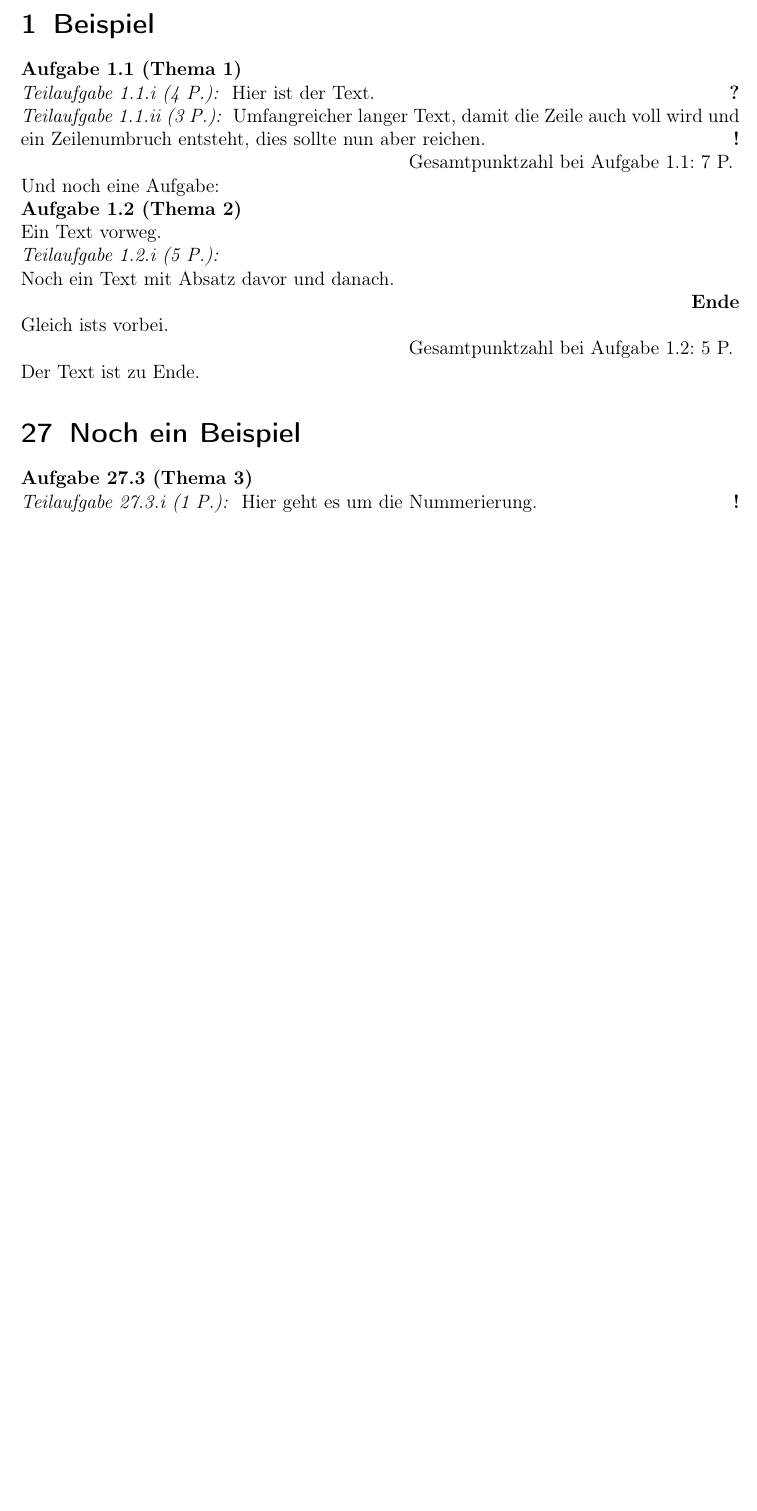
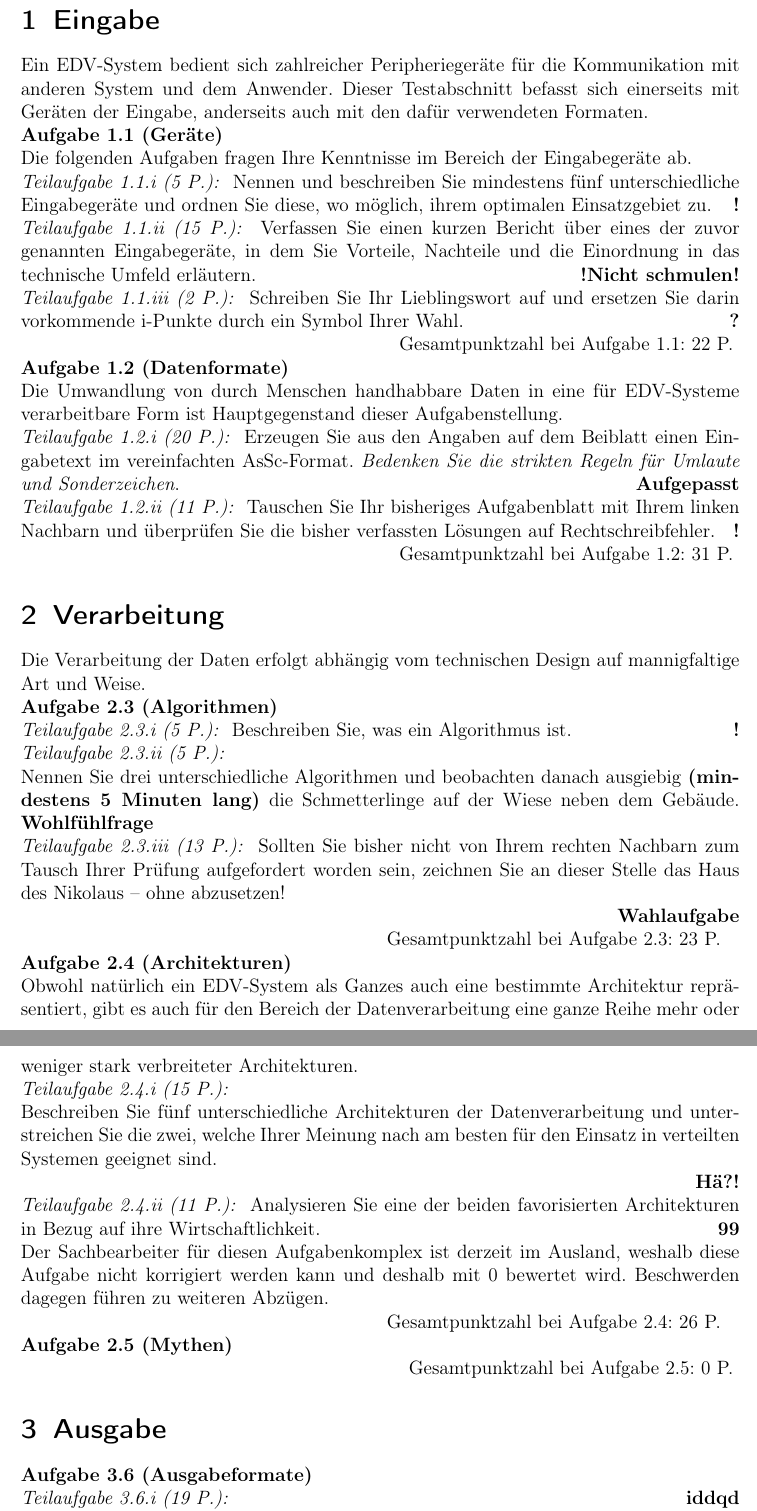
Before and after one commit to codekenyon/Latexkurs, a LaTeX document (Blatt_06/abgabe_081_102_aufg_06.tex): part of the page before the commit and two parts of pages 1 and 2 of 2 after it, the two joined at a grey line, cut at the place of the change, the shorter picture padded with empty space. Compiled offline with pdfLaTeX.

Commit message:
Blatt 6: Mehr Inhalt

```diff
--- a/Blatt_06/abgabe_081_102_aufg_06.tex
+++ b/Blatt_06/abgabe_081_102_aufg_06.tex
@@ -49,36 +49,85 @@
 
 \begin{document}
 
-\section{Beispiel}
-\begin{Aufgabe}{Thema 1}
-  \begin{Teilaufg}[?]{4}
-    Hier ist der Text.
+\section{Eingabe}
+Ein EDV-System bedient sich zahlreicher Peripheriegeräte für die Kommunikation
+mit anderen System und dem Anwender. Dieser Testabschnitt befasst sich einerseits
+mit Geräten der Eingabe, anderseits auch mit den dafür verwendeten Formaten.
+\begin{Aufgabe}{Geräte}
+  Die folgenden Aufgaben fragen Ihre Kenntnisse im Bereich der Eingabegeräte ab.
+  \begin{Teilaufg}{5}
+    Nennen und beschreiben Sie mindestens fünf unterschiedliche Eingabegeräte und
+    ordnen Sie diese, wo möglich, ihrem optimalen Einsatzgebiet zu.
   \end{Teilaufg}
-  \begin{Teilaufg}{3}
-    Umfangreicher langer Text, damit die Zeile auch voll wird und ein
-    Zeilenumbruch entsteht, dies sollte nun aber reichen.
+  \begin{Teilaufg}[!Nicht schmulen!]{15}
+    Verfassen Sie einen kurzen Bericht über eines der zuvor genannten Eingabegeräte,
+    in dem Sie Vorteile, Nachteile und die Einordnung in das technische Umfeld
+    erläutern.
+  \end{Teilaufg}
+  \begin{Teilaufg}[?]{2}
+    Schreiben Sie Ihr Lieblingswort auf und ersetzen Sie darin vorkommende i-Punkte
+    durch ein Symbol Ihrer Wahl.
   \end{Teilaufg}
 \end{Aufgabe}
 
-Und noch eine Aufgabe:
-\begin{Aufgabe}{Thema 2}
-  Ein Text vorweg.
-  \begin{Teilaufg}[Ende]{5}
+\begin{Aufgabe}{Datenformate}
+  Die Umwandlung von durch Menschen handhabbare Daten in eine für EDV-Systeme
+  verarbeitbare Form ist Hauptgegenstand dieser Aufgabenstellung.
+  \begin{Teilaufg}[Aufgepasst]{20}
+    Erzeugen Sie aus den Angaben auf dem Beiblatt einen Eingabetext im vereinfachten
+    AsSc-Format. \emph{Bedenken Sie die strikten Regeln für Umlaute und Sonderzeichen}.
+  \end{Teilaufg}
+  \begin{Teilaufg}{11}
+    Tauschen Sie Ihr bisheriges Aufgabenblatt mit Ihrem linken Nachbarn und überprüfen
+    Sie die bisher verfassten Lösungen auf Rechtschreibfehler.
+  \end{Teilaufg}
+\end{Aufgabe}
 
-    Noch ein Text mit Absatz davor und danach.
+\section{Verarbeitung}
+Die Verarbeitung der Daten erfolgt abhängig vom technischen Design auf mannigfaltige
+Art und Weise.
+\begin{Aufgabe}{Algorithmen}
+  \begin{Teilaufg}{5}
+    Beschreiben Sie, was ein Algorithmus ist.
+  \end{Teilaufg}
+  \begin{Teilaufg}[Wohlfühlfrage]{5}
+
+    Nennen Sie drei unterschiedliche Algorithmen und beobachten danach ausgiebig
+    \textbf{(mindestens 5 Minuten lang)} die Schmetterlinge auf der Wiese neben
+    dem Gebäude.
+  \end{Teilaufg}
+  \begin{Teilaufg}[Wahlaufgabe]{13}
+    Sollten Sie bisher nicht von Ihrem rechten Nachbarn zum Tausch Ihrer Prüfung
+    aufgefordert worden sein, zeichnen Sie an dieser Stelle das Haus des Nikolaus
+    -- ohne abzusetzen!
 
   \end{Teilaufg}
-  Gleich ists vorbei.
+\end{Aufgabe}
+\begin{Aufgabe}{Architekturen}
+  Obwohl natürlich ein EDV-System als Ganzes auch eine bestimmte Architektur
+  repräsentiert, gibt es auch für den Bereich der Datenverarbeitung eine
+  ganze Reihe mehr oder weniger stark verbreiteter Architekturen.
+  \begin{Teilaufg}[Hä?!]{15}
+
+    Beschreiben Sie fünf unterschiedliche Architekturen der Datenverarbeitung
+    und unterstreichen Sie die zwei, welche Ihrer Meinung nach am besten für
+    den Einsatz in verteilten Systemen geeignet sind.
+
+  \end{Teilaufg}
+  \begin{Teilaufg}[99]{11}
+    Analysieren Sie eine der beiden favorisierten Architekturen in Bezug auf
+    ihre Wirtschaftlichkeit.
+  \end{Teilaufg}
+  Der Sachbearbeiter für diesen Aufgabenkomplex ist derzeit im Ausland, weshalb diese
+  Aufgabe nicht korrigiert werden kann und deshalb mit 0 bewertet wird. Beschwerden
+  dagegen führen zu weiteren Abzügen.
+\end{Aufgabe}
+\begin{Aufgabe}{Mythen}
 \end{Aufgabe}
 
-Der Text ist zu Ende.
-
-\setcounter{section}{26}
-\section{Noch ein Beispiel}
-\setcounter{AufgabeNr}{2}
-\begin{Aufgabe}{Thema 3}
-  \begin{Teilaufg}{1}
-    Hier geht es um die Nummerierung.
+\section{Ausgabe}
+\begin{Aufgabe}{Ausgabeformate}
+  \begin{Teilaufg}[iddqd]{19}
   \end{Teilaufg}
 \end{Aufgabe}
 
```
Also changed, not shown: Blatt_06/abgabe_081_102_aufg_06.tex (2 more changed lines).
